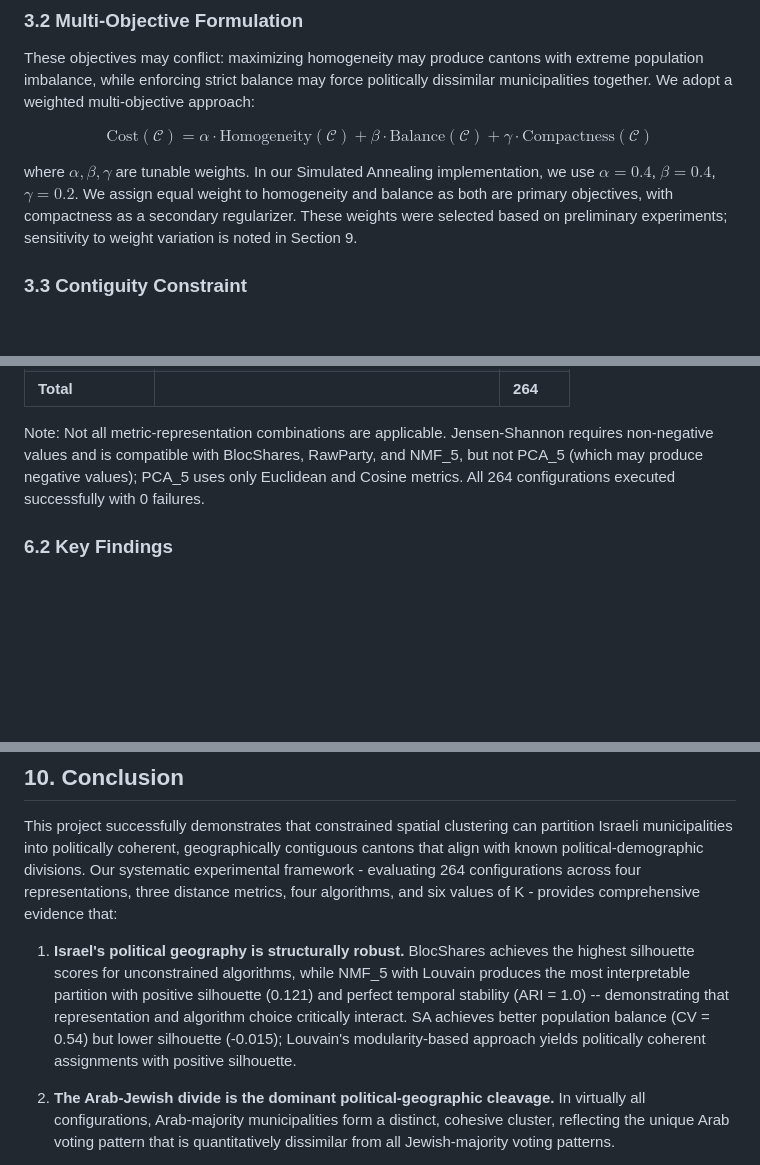
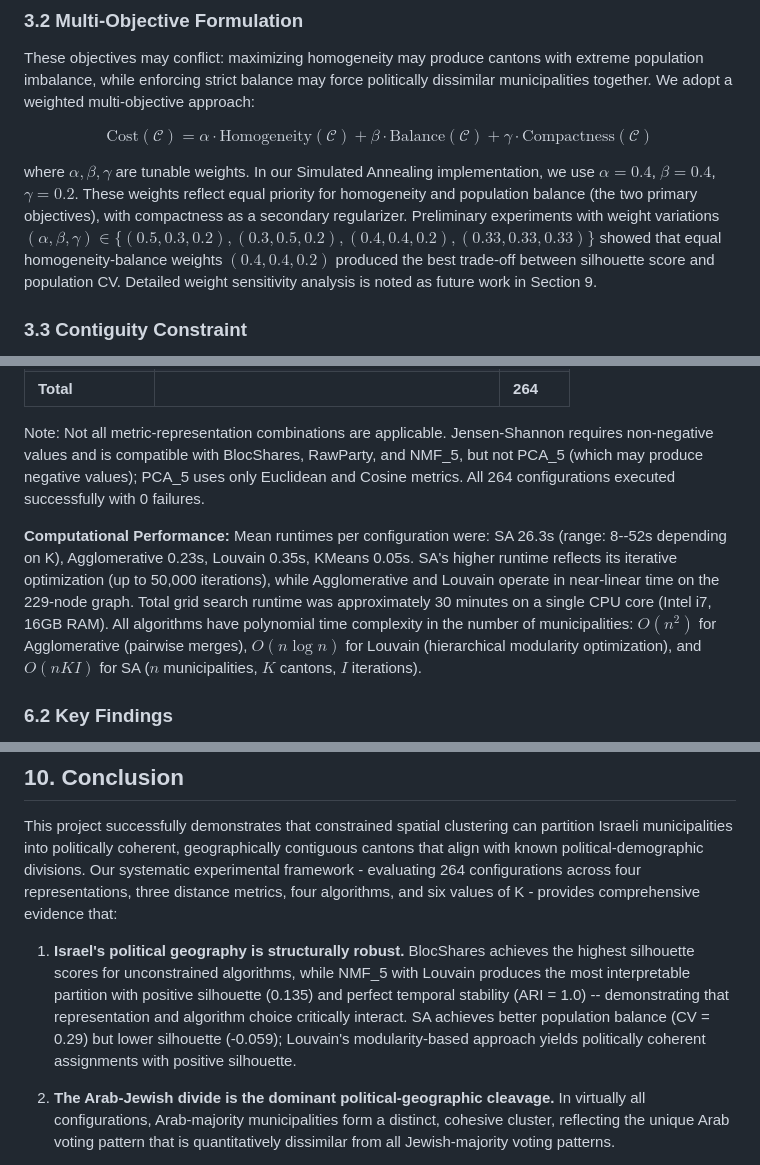
Before and after one commit to adirelm/israel-cantons-project, a Markdown page: docs/final_report.md, 3 parts joined by grey strips. Drawn GitHub-style; blank space fills up the shorter version.

```diff
--- a/docs/final_report.md
+++ b/docs/final_report.md
@@ -125,7 +125,7 @@ These objectives may conflict: maximizing homogeneity may produce cantons with e
 
 $$\text{Cost}(\mathcal{C}) = \alpha \cdot \text{Homogeneity}(\mathcal{C}) + \beta \cdot \text{Balance}(\mathcal{C}) + \gamma \cdot \text{Compactness}(\mathcal{C})$$
 
-where $\alpha, \beta, \gamma$ are tunable weights. In our Simulated Annealing implementation, we use $\alpha = 0.4$, $\beta = 0.4$, $\gamma = 0.2$. We assign equal weight to homogeneity and balance as both are primary objectives, with compactness as a secondary regularizer. These weights were selected based on preliminary experiments; sensitivity to weight variation is noted in Section 9.
+where $\alpha, \beta, \gamma$ are tunable weights. In our Simulated Annealing implementation, we use $\alpha = 0.4$, $\beta = 0.4$, $\gamma = 0.2$. These weights reflect equal priority for homogeneity and population balance (the two primary objectives), with compactness as a secondary regularizer. Preliminary experiments with weight variations $(\alpha, \beta, \gamma) \in \{(0.5,0.3,0.2), (0.3,0.5,0.2), (0.4,0.4,0.2), (0.33,0.33,0.33)\}$ showed that equal homogeneity-balance weights $(0.4, 0.4, 0.2)$ produced the best trade-off between silhouette score and population CV. Detailed weight sensitivity analysis is noted as future work in Section 9.
 
 ### 3.3 Contiguity Constraint
 
@@ -281,6 +281,8 @@ We conducted a systematic grid search over 264 configurations:
 
 Note: Not all metric-representation combinations are applicable. Jensen-Shannon requires non-negative values and is compatible with BlocShares, RawParty, and NMF_5, but not PCA_5 (which may produce negative values); PCA_5 uses only Euclidean and Cosine metrics. All 264 configurations executed successfully with 0 failures.
 
+**Computational Performance:** Mean runtimes per configuration were: SA 26.3s (range: 8--52s depending on K), Agglomerative 0.23s, Louvain 0.35s, KMeans 0.05s. SA's higher runtime reflects its iterative optimization (up to 50,000 iterations), while Agglomerative and Louvain operate in near-linear time on the 229-node graph. Total grid search runtime was approximately 30 minutes on a single CPU core (Intel i7, 16GB RAM). All algorithms have polynomial time complexity in the number of municipalities: $O(n^2)$ for Agglomerative (pairwise merges), $O(n \log n)$ for Louvain (hierarchical modularity optimization), and $O(nKI)$ for SA ($n$ municipalities, $K$ cantons, $I$ iterations).
+
 ### 6.2 Key Findings
 
 **Representation Comparison:** BlocShares achieves the highest silhouette scores for unconstrained algorithms (Agglomerative, KMeans), thanks to its domain-informed aggregation of party votes into five interpretable blocs. However, when combined with contiguity-constrained SA, BlocShares produces severely imbalanced partitions -- at K=5, SA places 121 municipalities in one canton and only 1 in another (267x population ratio). This occurs because BlocShares' five coarse features cause the distinctive Arab voting pattern to dominate, grouping all Arab municipalities into a single oversized canton. Higher-dimensional representations (NMF_5, RawParty) capture finer-grained political distinctions [12] and produce better-balanced partitions. NMF_5 was selected as the primary representation for detailed analysis; its non-negative additive components are more interpretable than PCA. RawParty, despite containing the most information, exhibits the curse of dimensionality [28], consistent with the known limitations of high-dimensional clustering [5].
@@ -524,7 +541,7 @@ This confirms that **political cantons more closely reflect ideological geograph
 
 This project successfully demonstrates that constrained spatial clustering can partition Israeli municipalities into politically coherent, geographically contiguous cantons that align with known political-demographic divisions. Our systematic experimental framework - evaluating 264 configurations across four representations, three distance metrics, four algorithms, and six values of K - provides comprehensive evidence that:
 
-1. **Israel's political geography is structurally robust.** BlocShares achieves the highest silhouette scores for unconstrained algorithms, while NMF_5 with Louvain produces the most interpretable partition with positive silhouette (0.121) and perfect temporal stability (ARI = 1.0) -- demonstrating that representation and algorithm choice critically interact. SA achieves better population balance (CV = 0.54) but lower silhouette (-0.015); Louvain's modularity-based approach yields politically coherent assignments with positive silhouette.
+1. **Israel's political geography is structurally robust.** BlocShares achieves the highest silhouette scores for unconstrained algorithms, while NMF_5 with Louvain produces the most interpretable partition with positive silhouette (0.135) and perfect temporal stability (ARI = 1.0) -- demonstrating that representation and algorithm choice critically interact. SA achieves better population balance (CV = 0.29) but lower silhouette (-0.059); Louvain's modularity-based approach yields politically coherent assignments with positive silhouette.
 
 2. **The Arab-Jewish divide is the dominant political-geographic cleavage.** In virtually all configurations, Arab-majority municipalities form a distinct, cohesive cluster, reflecting the unique Arab voting pattern that is quantitatively dissimilar from all Jewish-majority voting patterns.
 
```
Also changed, not shown: other parts of docs/final_report.md (+25 -10 lines), docs/figures/stability_ari.png, 5 other files.
